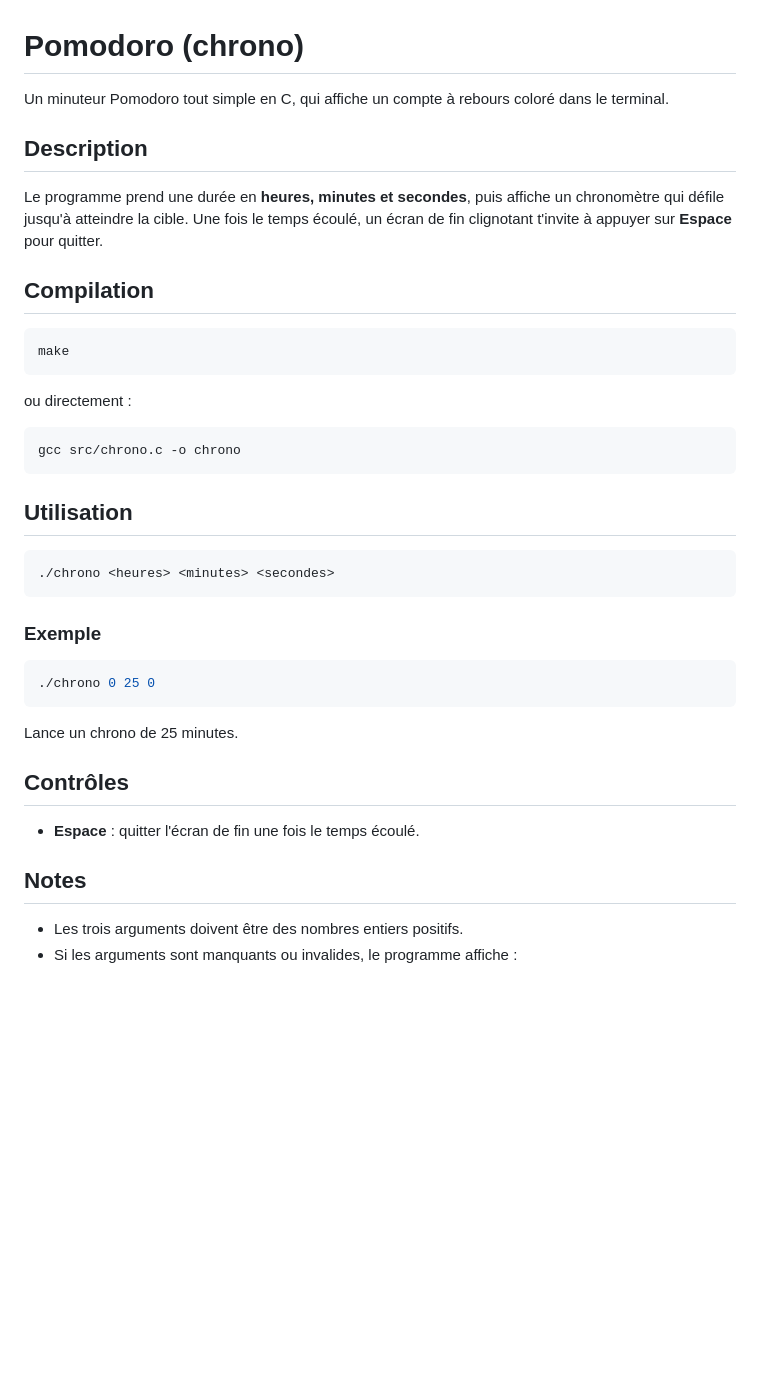
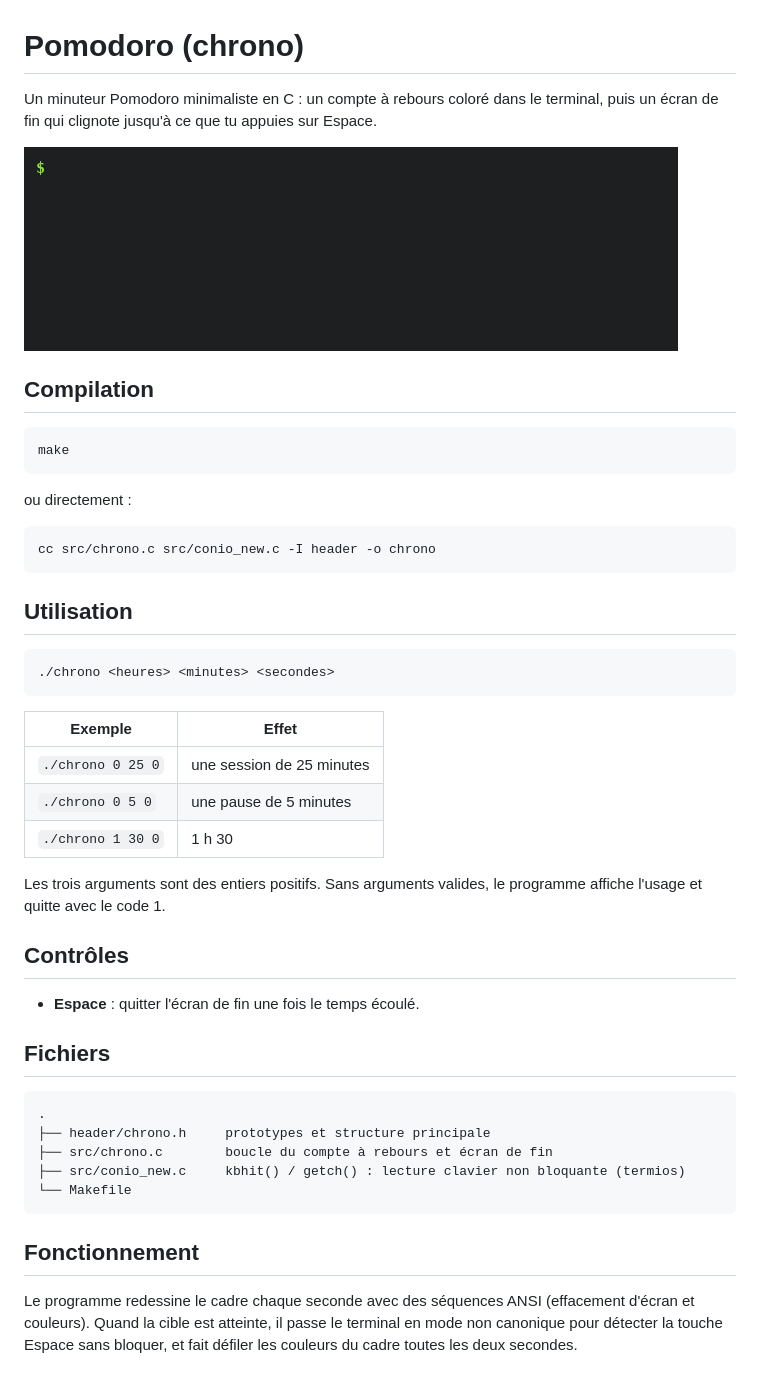
Before and after one commit to simPly-invent/C_pomodoro, a Markdown page: README.md, the part around the change. GitHub-like rendering; pictures changed too: docs/demo.gif (added); blank space fills up the shorter version.

Commit message:
Add demo GIF, rewrite README, ignore build output
main now returns 1 on invalid arguments and 0 otherwise.

````diff
--- a/README.md
+++ b/README.md
@@ -1,44 +1,55 @@
 # Pomodoro (chrono)
 
-Un minuteur Pomodoro tout simple en C, qui affiche un compte à rebours coloré dans le terminal.
+Un minuteur Pomodoro minimaliste en C : un compte à rebours coloré dans le
+terminal, puis un écran de fin qui clignote jusqu'à ce que tu appuies sur
+Espace.
 
-## Description
-
-Le programme prend une durée en **heures, minutes et secondes**, puis affiche
-un chronomètre qui défile jusqu'à atteindre la cible. Une fois le temps écoulé,
-un écran de fin clignotant t'invite à appuyer sur **Espace** pour quitter.
+![demo du chrono](docs/demo.gif)
 
 ## Compilation
 
-```bash
+```sh
 make
 ```
 
 ou directement :
 
-```bash
-gcc src/chrono.c -o chrono
+```sh
+cc src/chrono.c src/conio_new.c -I header -o chrono
 ```
 
 ## Utilisation
 
-```bash
+```sh
 ./chrono <heures> <minutes> <secondes>
 ```
 
-### Exemple
+| Exemple            | Effet                      |
+|--------------------|----------------------------|
+| `./chrono 0 25 0`  | une session de 25 minutes  |
+| `./chrono 0 5 0`   | une pause de 5 minutes     |
+| `./chrono 1 30 0`  | 1 h 30                     |
 
-```bash
-./chrono 0 25 0
-```
-
-Lance un chrono de 25 minutes.
+Les trois arguments sont des entiers positifs. Sans arguments valides, le
+programme affiche l'usage et quitte avec le code 1.
 
 ## Contrôles
 
 - **Espace** : quitter l'écran de fin une fois le temps écoulé.
 
-## Notes
+## Fichiers
 
-- Les trois arguments doivent être des nombres entiers positifs.
-- Si les arguments sont manquants ou invalides, le programme affiche :
+```
+.
+├── header/chrono.h     prototypes et structure principale
+├── src/chrono.c        boucle du compte à rebours et écran de fin
+├── src/conio_new.c     kbhit() / getch() : lecture clavier non bloquante (termios)
+└── Makefile
+```
+
+## Fonctionnement
+
+Le programme redessine le cadre chaque seconde avec des séquences ANSI
+(effacement d'écran et couleurs). Quand la cible est atteinte, il passe le
+terminal en mode non canonique pour détecter la touche Espace sans bloquer,
+et fait défiler les couleurs du cadre toutes les deux secondes.
````
Also changed, not shown: 2 other files.
